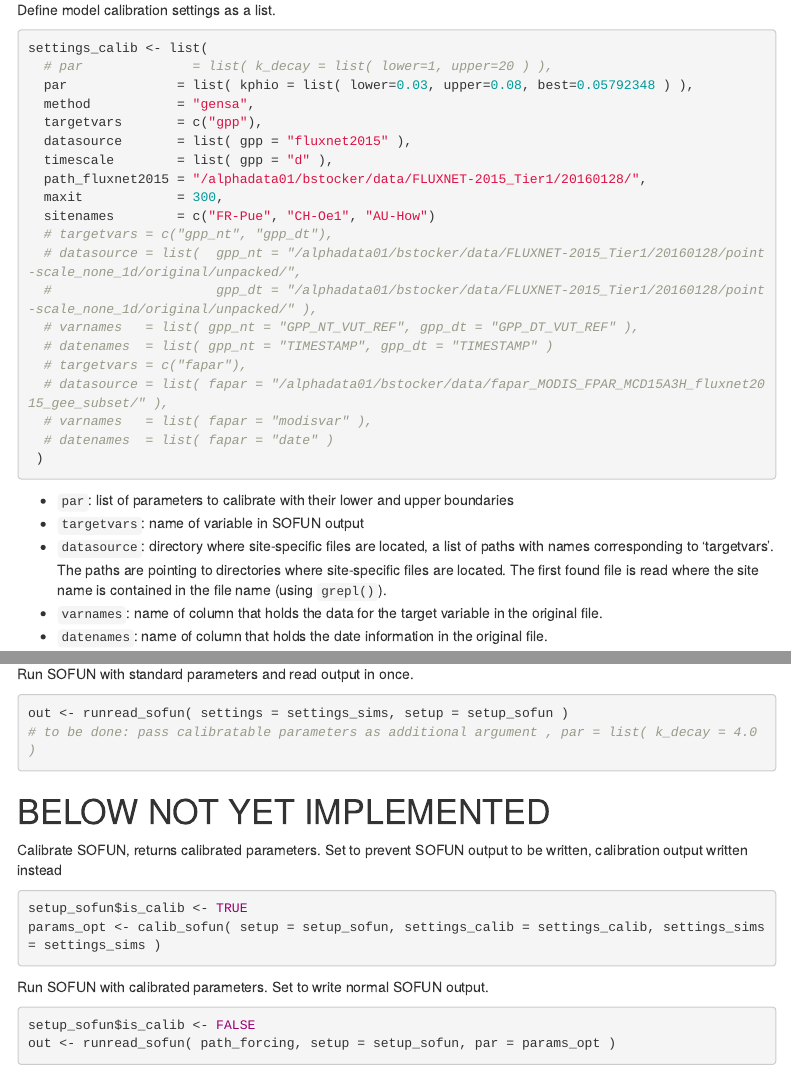
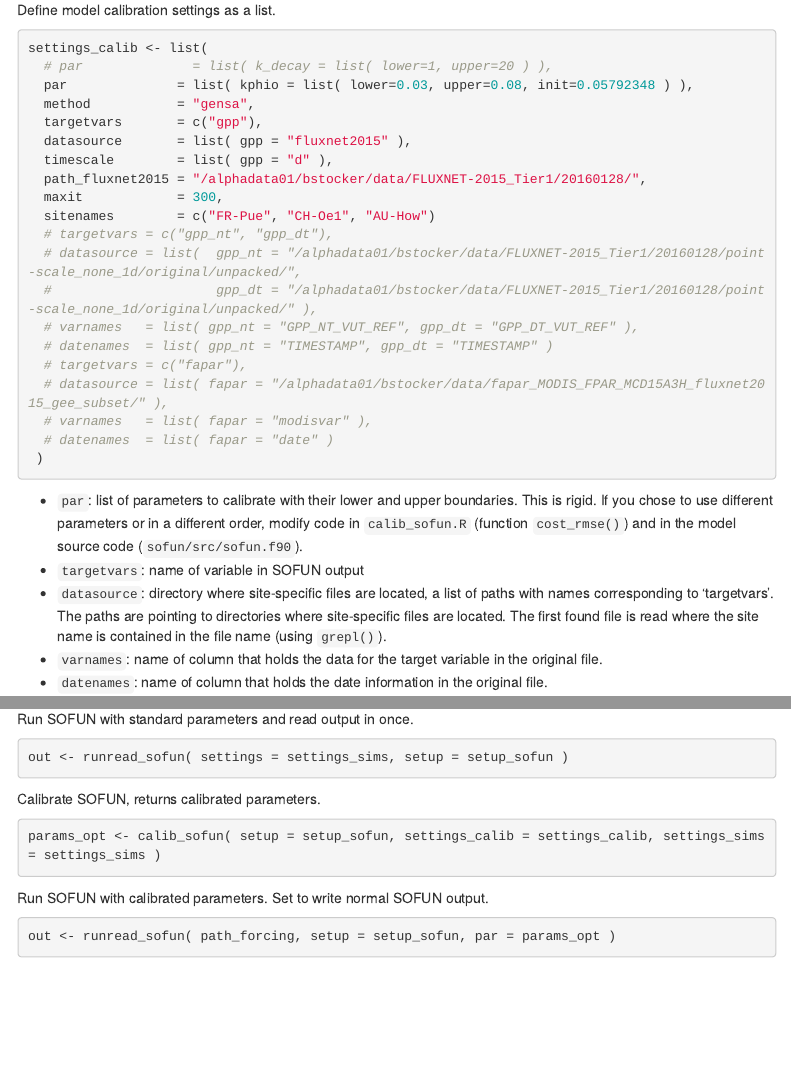
Before and after one commit to geco-bern/rsofun, an R Markdown document (vignette_rsofun.Rmd): the page in a window 1100 px wide, from 3440 px down, and a second part further down, joined at a grey line. Rendered offline with R 4.5, knitr and Pandoc, with nearby package versions; menus at the side of the page are left out.

Commit message:
clarifications for calibratable parameters.

````diff
--- a/calib_sofun.R
+++ b/calib_sofun.R
@@ -54,10 +54,13 @@ calib_sofun <- function( setup, settings_calib, settings_sims ){
     proc.time() - ptm
     print(optim_par_gensa$par)
 
+    ## save optimised parameters
+    settings_calib$par$kphio$opt <- optim_par_gensa$par[1]
+
   }
 
   setwd( here )
-  return( optim_par_gensa$par )
+  return( settings_calib )
 
 }
 
--- a/prepare_setup_sofun.R
+++ b/prepare_setup_sofun.R
@@ -127,6 +127,7 @@ prepare_setup_sofun <- function( settings, settings_calib, write_paramfils ){
       close(zz)
 
       ## Write total number of simulation years in this ensemble to file (needed in calibration setup)
+      if (!identical(settings_calib, NA)){
         filn_totrunyears <- paste0( settings$path_input, "run/totrunyears_calib.txt" )
         zz <- file( filn_totrunyears, "w")
         tmp <- purrr::map( unlist(settings$nyears)[names(unlist(settings$nyears)) %in% settings_calib$sitenames] %>% sum(), ~cat( ., "\n", file=zz ) )
--- a/vignette_rsofun.Rmd
+++ b/vignette_rsofun.Rmd
@@ -141,7 +141,7 @@ Define model calibration settings as a list.
 ```{r, eval=FALSE}
 settings_calib <- list(
   # par              = list( k_decay = list( lower=1, upper=20 ) ),
-  par              = list( kphio = list( lower=0.03, upper=0.08, best=0.05792348 ) ),
+  par              = list( kphio = list( lower=0.03, upper=0.08, init=0.05792348 ) ),
   method           = "gensa",
   targetvars       = c("gpp"),
   datasource       = list( gpp = "fluxnet2015" ),
@@ -161,7 +161,7 @@ settings_calib <- list(
  )
 ```
 
-- `par`: list of parameters to calibrate with their lower and upper boundaries
+- `par`: list of parameters to calibrate with their lower and upper boundaries. This is rigid. If you chose to use different parameters or in a different order, modify code in `calib_sofun.R` (function `cost_rmse()`) and in the model source code (`sofun/src/sofun.f90`).
 - `targetvars`: name of variable in SOFUN output
 - `datasource`: directory where site-specific files are located, a list of paths with names corresponding to 'targetvars'. The paths are pointing to directories where site-specific files are located. The first found file is read where the site name is contained in the file name (using `grepl()`).
 - `varnames`: name of column that holds the data for the target variable in the original file.
@@ -196,19 +196,14 @@ inputdata <- prepare_input_sofun( settings_input = settings_input, settings_sims
 Run SOFUN with standard parameters and read output in once.
 ```{r, eval=FALSE}
 out <- runread_sofun( settings = settings_sims, setup = setup_sofun )
-# to be done: pass calibratable parameters as additional argument , par = list( k_decay = 4.0 )
 ```
 
-# BELOW NOT YET IMPLEMENTED
-
-Calibrate SOFUN, returns calibrated parameters. Set `r setup_sofun$is_calib <- TRUE` to prevent SOFUN output to be written, calibration output written instead
+Calibrate SOFUN, returns calibrated parameters.
 ```{r, eval=FALSE}
-setup_sofun$is_calib <- TRUE
 params_opt <- calib_sofun( setup = setup_sofun, settings_calib = settings_calib, settings_sims = settings_sims )
 ```
 
 Run SOFUN with calibrated parameters. Set `r setup_sofun$is_calib <- FALSE` to write normal SOFUN output.
 ```{r, eval=FALSE}
-setup_sofun$is_calib <- FALSE
 out <- runread_sofun( path_forcing, setup = setup_sofun, par = params_opt )
 ```
````
Also changed, not shown: calib_sofun.R (6 more changed lines), prepare_setup_sofun.R (5 more changed lines). Lines whose indentation alone changed are shown as unchanged.
